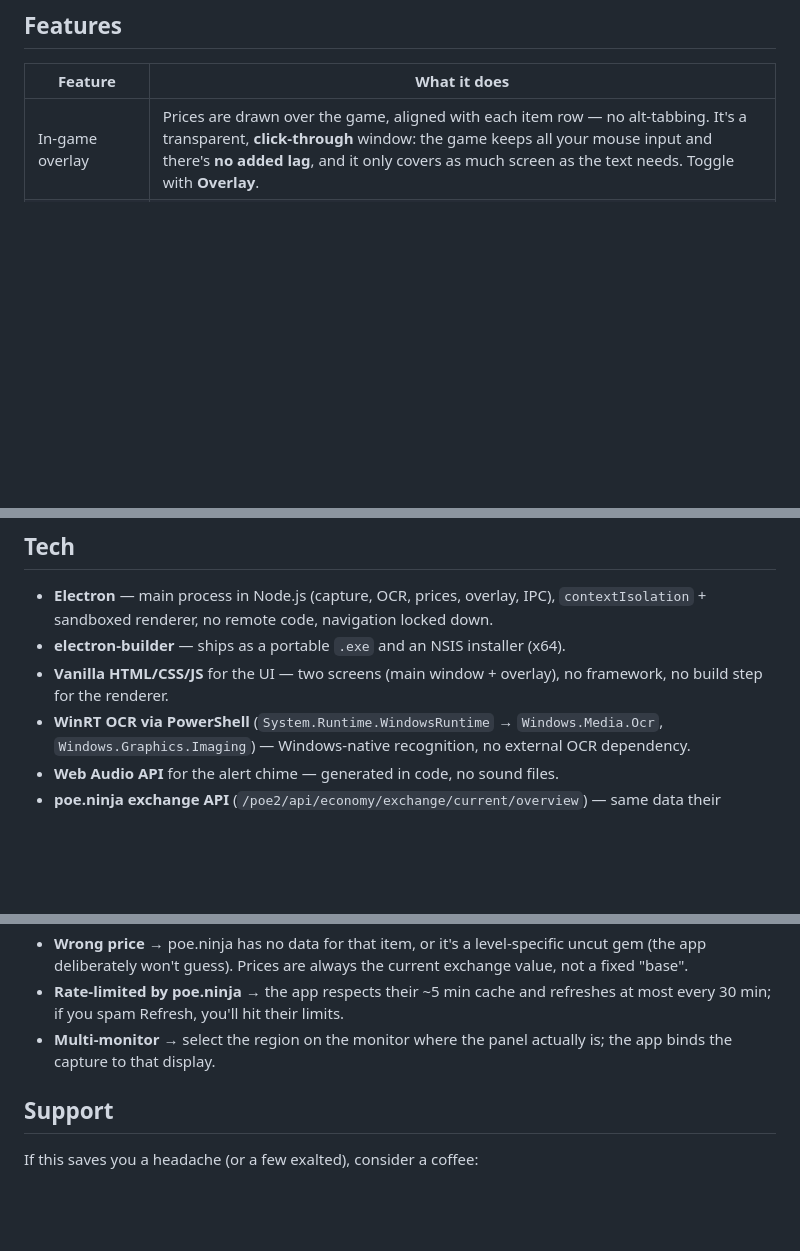
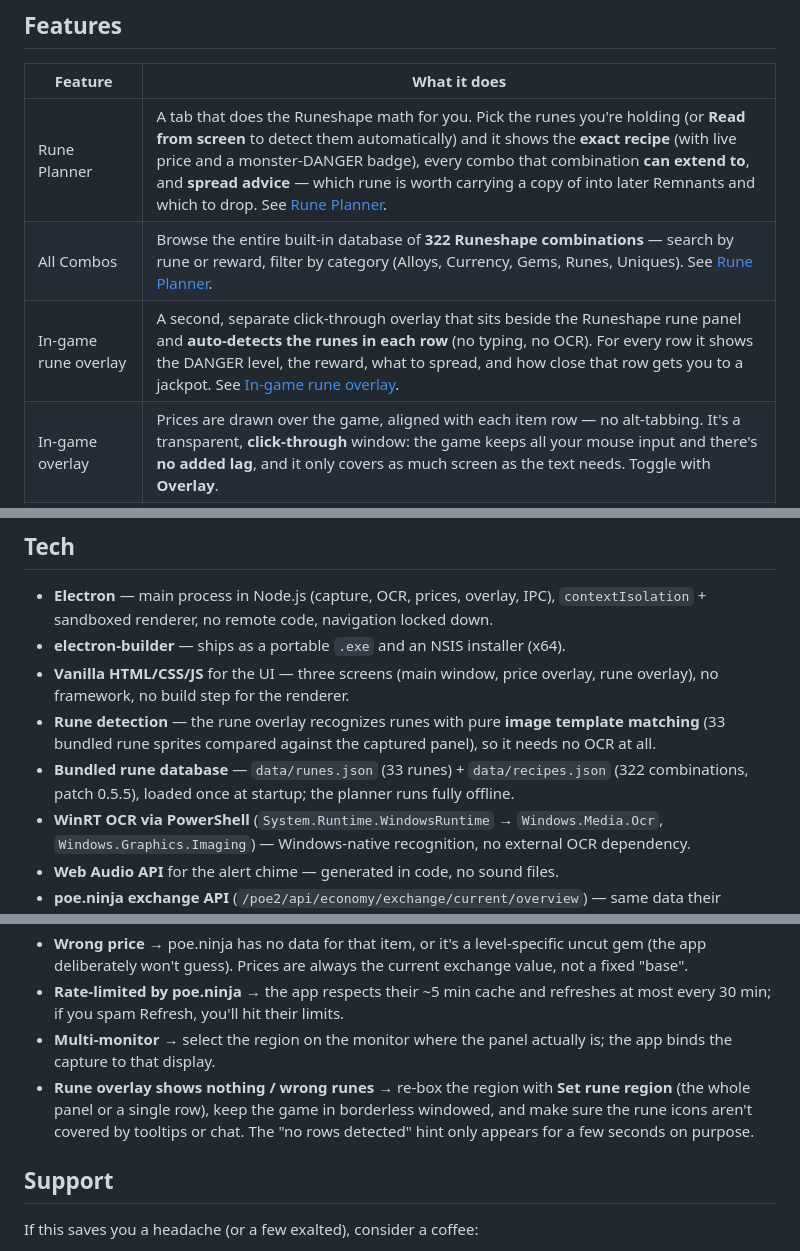
Before and after one commit to iulicafarafrica/PathOfExpedition2, a Markdown page: README.md, 3 parts joined by grey strips. GitHub-like rendering; blank space fills up the shorter version.

```diff
--- a/README.md
+++ b/README.md
@@ -32,6 +32,9 @@ Your region and league are saved, so the next time you launch it just picks up w
 
 | Feature | What it does |
 | --- | --- |
+| Rune Planner | A tab that does the Runeshape math for you. Pick the runes you're holding (or **Read from screen** to detect them automatically) and it shows the **exact recipe** (with live price and a monster-DANGER badge), every combo that combination **can extend to**, and **spread advice** — which rune is worth carrying a copy of into later Remnants and which to drop. See [Rune Planner](#rune-planner--all-combos). |
+| All Combos | Browse the entire built-in database of **322 Runeshape combinations** — search by rune or reward, filter by category (Alloys, Currency, Gems, Runes, Uniques). See [Rune Planner](#rune-planner--all-combos). |
+| In-game rune overlay | A second, separate click-through overlay that sits beside the Runeshape rune panel and **auto-detects the runes in each row** (no typing, no OCR). For every row it shows the DANGER level, the reward, what to spread, and how close that row gets you to a jackpot. See [In-game rune overlay](#in-game-rune-overlay). |
 | In-game overlay | Prices are drawn over the game, aligned with each item row — no alt-tabbing. It's a transparent, **click-through** window: the game keeps all your mouse input and there's **no added lag**, and it only covers as much screen as the text needs. Toggle with **Overlay**. |
 | Sound alert | A short chime plays when a new item worth **1 Divine or more** appears. Toggle with **Alert** — it's remembered between sessions and rings only once per new item. |
 | Region capture | You frame the part of the screen that matters (the reward list). It works on multi-monitor setups and handles DPI scaling, so 125%/150% displays are fine. |
@@ -91,7 +120,9 @@ If in-game text comes out garbled or items don't match, hit **Check OCR** in the
 
 - **Electron** — main process in Node.js (capture, OCR, prices, overlay, IPC), `contextIsolation` + sandboxed renderer, no remote code, navigation locked down.
 - **electron-builder** — ships as a portable `.exe` and an NSIS installer (x64).
-- **Vanilla HTML/CSS/JS** for the UI — two screens (main window + overlay), no framework, no build step for the renderer.
+- **Vanilla HTML/CSS/JS** for the UI — three screens (main window, price overlay, rune overlay), no framework, no build step for the renderer.
+- **Rune detection** — the rune overlay recognizes runes with pure **image template matching** (33 bundled rune sprites compared against the captured panel), so it needs no OCR at all.
+- **Bundled rune database** — `data/runes.json` (33 runes) + `data/recipes.json` (322 combinations, patch 0.5.5), loaded once at startup; the planner runs fully offline.
 - **WinRT OCR via PowerShell** (`System.Runtime.WindowsRuntime` → `Windows.Media.Ocr`, `Windows.Graphics.Imaging`) — Windows-native recognition, no external OCR dependency.
 - **Web Audio API** for the alert chime — generated in code, no sound files.
 - **poe.ninja exchange API** (`/poe2/api/economy/exchange/current/overview`) — same data their website displays; results normalized to per-1-Divine internally.
@@ -137,6 +168,7 @@ The executables land in `dist/`. `package-lock.json` pins the dependencies, so a
 - **Wrong price** → poe.ninja has no data for that item, or it's a level-specific uncut gem (the app deliberately won't guess). Prices are always the current exchange value, not a fixed "base".
 - **Rate-limited by poe.ninja** → the app respects their ~5 min cache and refreshes at most every 30 min; if you spam Refresh, you'll hit their limits.
 - **Multi-monitor** → select the region on the monitor where the panel actually is; the app binds the capture to that display.
+- **Rune overlay shows nothing / wrong runes** → re-box the region with **Set rune region** (the whole panel or a single row), keep the game in borderless windowed, and make sure the rune icons aren't covered by tooltips or chat. The "no rows detected" hint only appears for a few seconds on purpose.
 
 ## Support
 
```
Also changed, not shown: other parts of README.md (+27 -1 lines).
